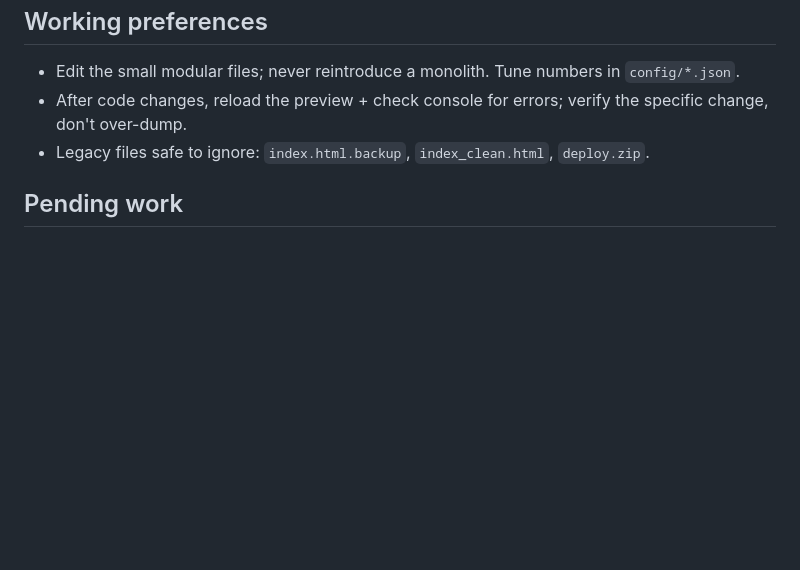
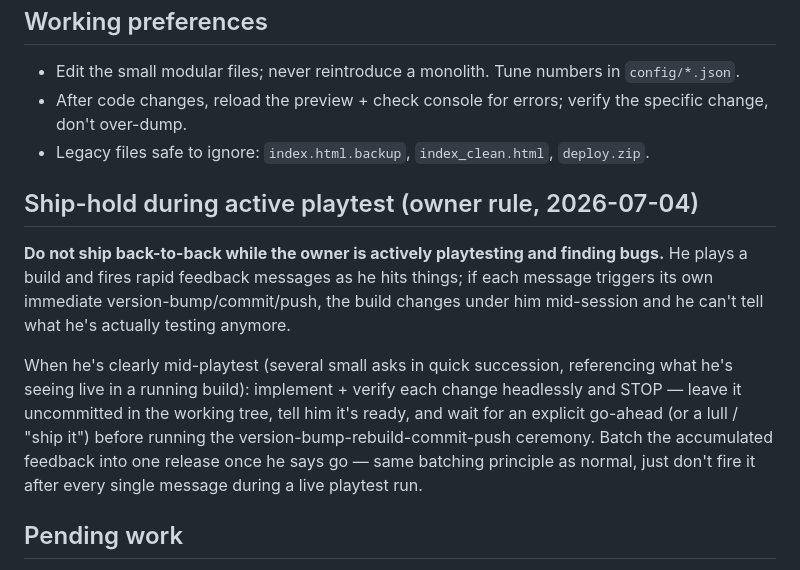
Before and after one commit to brucelin-tla/entrepreneur-paradise, a Markdown page: CLAUDE.md, the part around the change. GitHub-like rendering; blank space fills up the shorter version.

Commit message:
docs: codify ship-hold-during-playtest rule into CLAUDE.md
Owner instruction from 2026-07-04 was only living in chat/session memory,
not the repo itself. Writing it down so it survives a fresh session.

```diff
--- a/CLAUDE.md
+++ b/CLAUDE.md
@@ -100,6 +100,20 @@ playing skeptical CFO against your own build before it ships.
 - After code changes, reload the preview + check console for errors; verify the specific change, don't over-dump.
 - Legacy files safe to ignore: `index.html.backup`, `index_clean.html`, `deploy.zip`.
 
+## Ship-hold during active playtest (owner rule, 2026-07-04)
+
+**Do not ship back-to-back while the owner is actively playtesting and finding bugs.** He plays a
+build and fires rapid feedback messages as he hits things; if each message triggers its own
+immediate version-bump/commit/push, the build changes under him mid-session and he can't tell
+what he's actually testing anymore.
+
+When he's clearly mid-playtest (several small asks in quick succession, referencing what he's
+seeing live in a running build): implement + verify each change headlessly and STOP — leave it
+uncommitted in the working tree, tell him it's ready, and wait for an explicit go-ahead (or a
+lull / "ship it") before running the version-bump-rebuild-commit-push ceremony. Batch the
+accumulated feedback into one release once he says go — same batching principle as normal, just
+don't fire it after every single message during a live playtest run.
+
 ## Pending work
 
 - **Global leaderboard (Supabase + Google sign-in) removed, local-only for now
```
